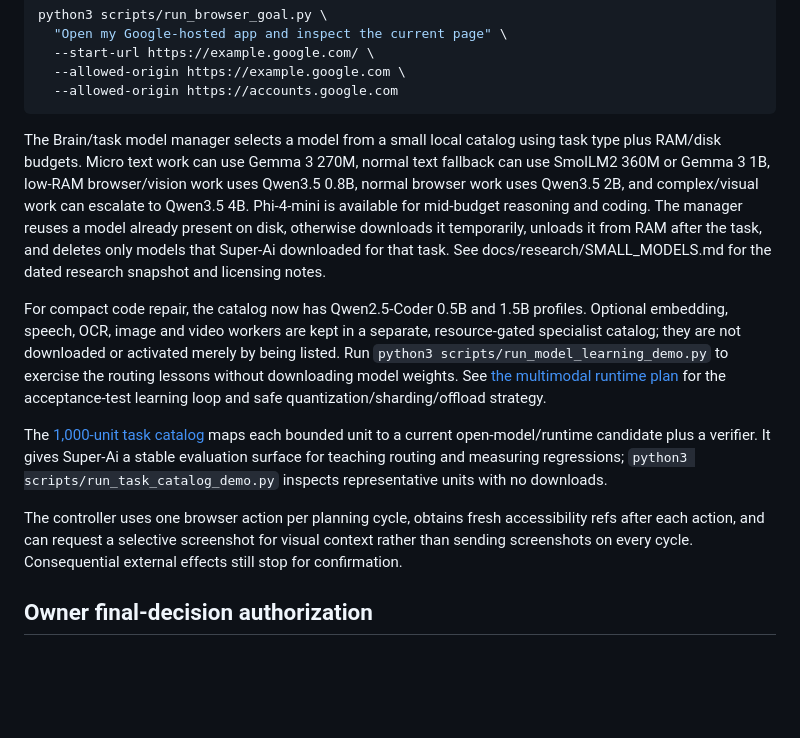
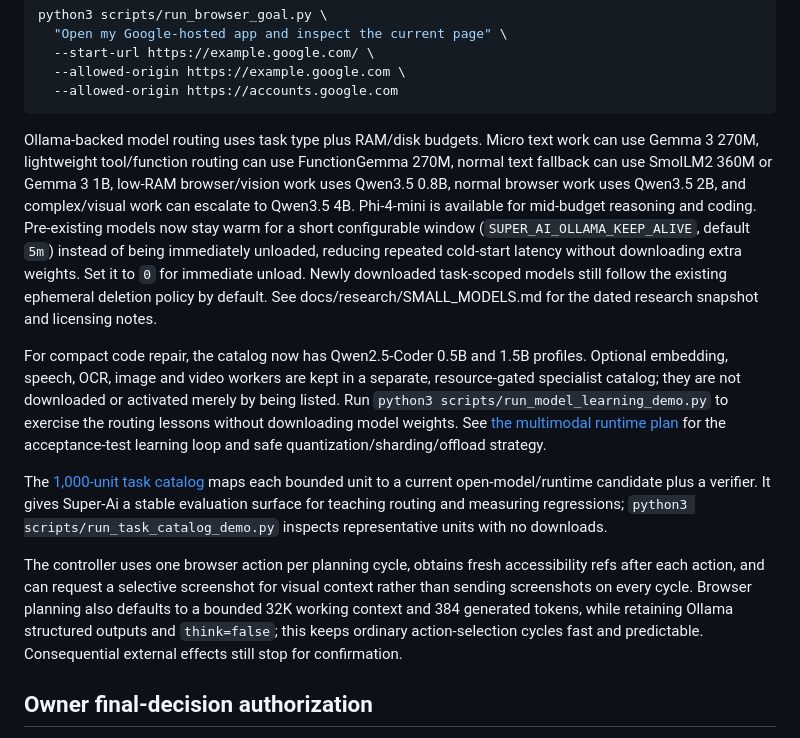
Before and after one commit to jayDevCodes/Super-Ai, a Markdown page: README.md, the part around the change. Drawn GitHub-style; blank space fills up the shorter version.

Commit message:
Document model routing and latency optimizations

````diff
--- a/README.md
+++ b/README.md
@@ -74,13 +74,13 @@ python3 scripts/run_browser_goal.py \
   --allowed-origin https://accounts.google.com
 ```
 
-The Brain/task model manager selects a model from a small local catalog using task type plus RAM/disk budgets. Micro text work can use Gemma 3 270M, normal text fallback can use SmolLM2 360M or Gemma 3 1B, low-RAM browser/vision work uses Qwen3.5 0.8B, normal browser work uses Qwen3.5 2B, and complex/visual work can escalate to Qwen3.5 4B. Phi-4-mini is available for mid-budget reasoning and coding. The manager reuses a model already present on disk, otherwise downloads it temporarily, unloads it from RAM after the task, and deletes only models that Super-Ai downloaded for that task. See docs/research/SMALL_MODELS.md for the dated research snapshot and licensing notes.
+Ollama-backed model routing uses task type plus RAM/disk budgets. Micro text work can use Gemma 3 270M, lightweight tool/function routing can use FunctionGemma 270M, normal text fallback can use SmolLM2 360M or Gemma 3 1B, low-RAM browser/vision work uses Qwen3.5 0.8B, normal browser work uses Qwen3.5 2B, and complex/visual work can escalate to Qwen3.5 4B. Phi-4-mini is available for mid-budget reasoning and coding. Pre-existing models now stay warm for a short configurable window (`SUPER_AI_OLLAMA_KEEP_ALIVE`, default `5m`) instead of being immediately unloaded, reducing repeated cold-start latency without downloading extra weights. Set it to `0` for immediate unload. Newly downloaded task-scoped models still follow the existing ephemeral deletion policy by default. See docs/research/SMALL_MODELS.md for the dated research snapshot and licensing notes.
 
 For compact code repair, the catalog now has Qwen2.5-Coder 0.5B and 1.5B profiles. Optional embedding, speech, OCR, image and video workers are kept in a separate, resource-gated specialist catalog; they are not downloaded or activated merely by being listed. Run `python3 scripts/run_model_learning_demo.py` to exercise the routing lessons without downloading model weights. See [the multimodal runtime plan](docs/research/MULTIMODAL_RUNTIME.md) for the acceptance-test learning loop and safe quantization/sharding/offload strategy.
 
 The [1,000-unit task catalog](docs/research/TASK_CATALOG_1000.md) maps each bounded unit to a current open-model/runtime candidate plus a verifier. It gives Super-Ai a stable evaluation surface for teaching routing and measuring regressions; `python3 scripts/run_task_catalog_demo.py` inspects representative units with no downloads.
 
-The controller uses one browser action per planning cycle, obtains fresh accessibility refs after each action, and can request a selective screenshot for visual context rather than sending screenshots on every cycle. Consequential external effects still stop for confirmation.
+The controller uses one browser action per planning cycle, obtains fresh accessibility refs after each action, and can request a selective screenshot for visual context rather than sending screenshots on every cycle. Browser planning also defaults to a bounded 32K working context and 384 generated tokens, while retaining Ollama structured outputs and `think=false`; this keeps ordinary action-selection cycles fast and predictable. Consequential external effects still stop for confirmation.
 
 
 ## Owner final-decision authorization
````
